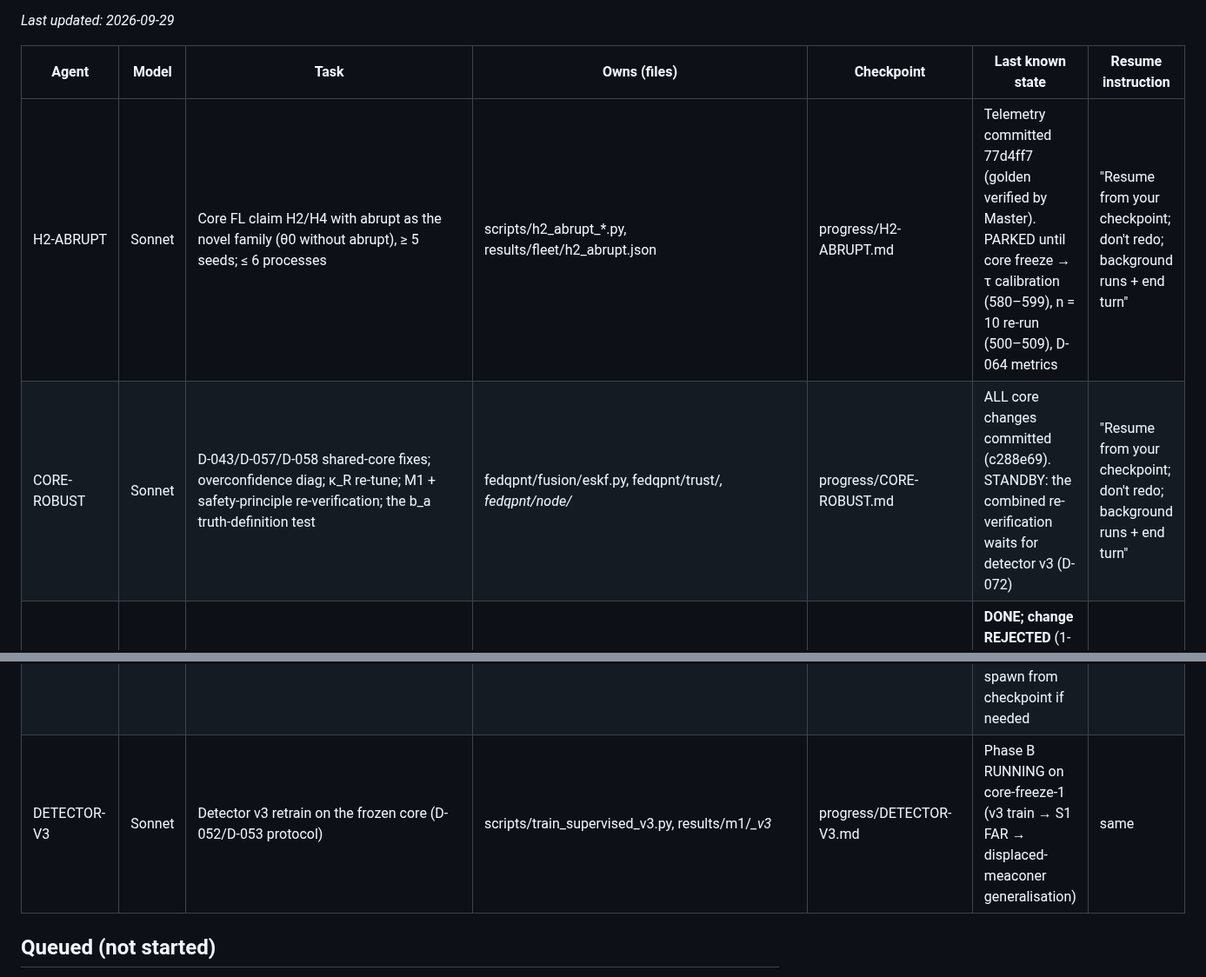
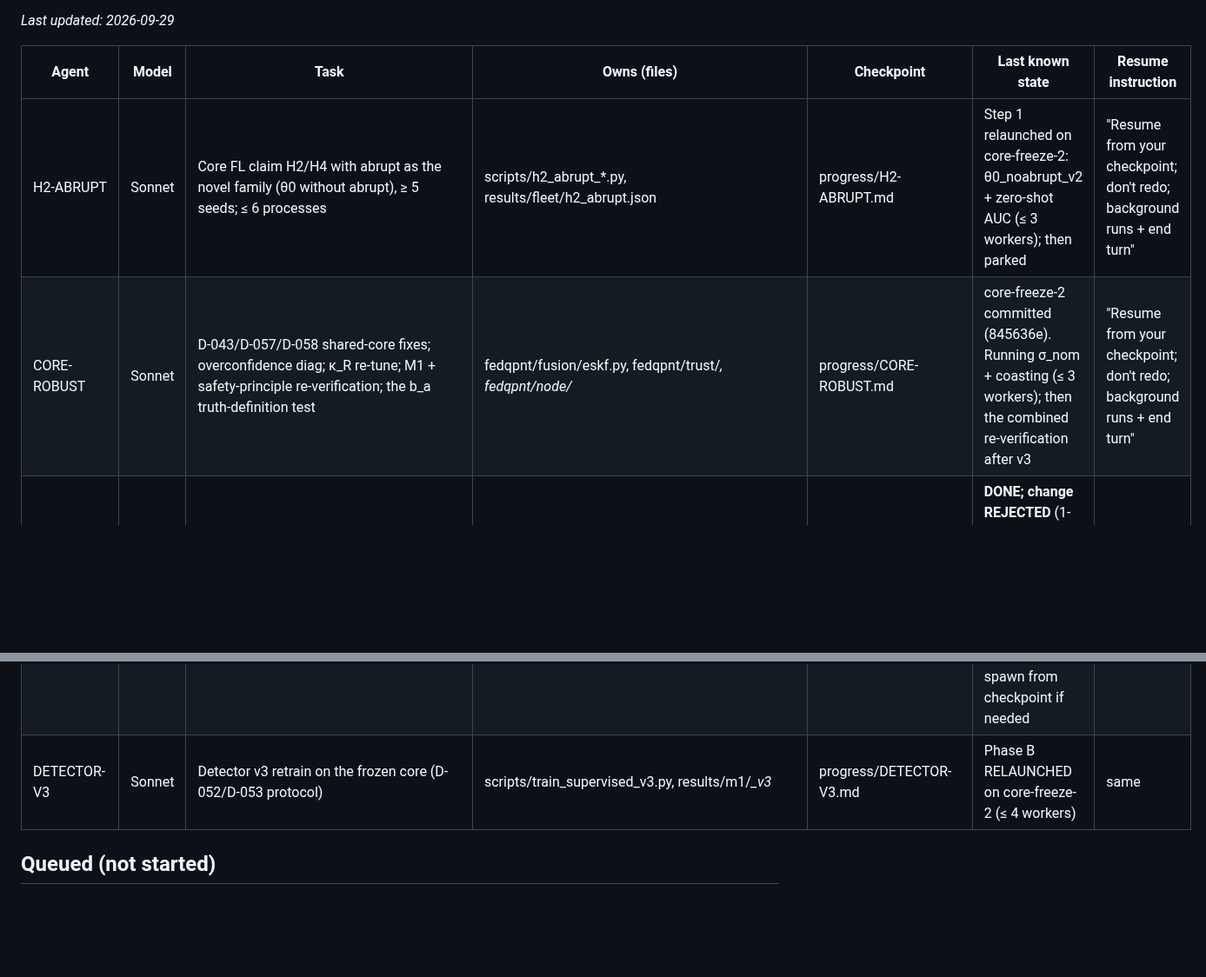
Before and after one commit to Praty0512/fedqpnt, a Markdown page: AGENTS_ACTIVE.md, 2 parts joined by grey strips. Shown at 87% size. Drawn GitHub-style; blank space fills up the shorter version.

```diff
--- a/AGENTS_ACTIVE.md
+++ b/AGENTS_ACTIVE.md
@@ -6,8 +6,8 @@ _Last updated: 2026-09-29_
 
 | Agent | Model | Task | Owns (files) | Checkpoint | Last known state | Resume instruction |
 |---|---|---|---|---|---|---|
-| H2-ABRUPT | Sonnet | Core FL claim H2/H4 with abrupt as the novel family (θ0 without abrupt), ≥ 5 seeds; ≤ 6 processes | scripts/h2_abrupt_*.py, results/fleet/h2_abrupt.json | progress/H2-ABRUPT.md | Telemetry committed 77d4ff7 (golden verified by Master). PARKED until core freeze → τ calibration (580–599), n = 10 re-run (500–509), D-064 metrics | "Resume from your checkpoint; don't redo; background runs + end turn" |
-| CORE-ROBUST | Sonnet | D-043/D-057/D-058 shared-core fixes; overconfidence diag; κ_R re-tune; M1 + safety-principle re-verification; the b_a truth-definition test | fedqpnt/fusion/eskf.py, fedqpnt/trust/*, fedqpnt/node/* | progress/CORE-ROBUST.md | ALL core changes committed (c288e69). STANDBY: the combined re-verification waits for detector v3 (D-072) | "Resume from your checkpoint; don't redo; background runs + end turn" |
+| H2-ABRUPT | Sonnet | Core FL claim H2/H4 with abrupt as the novel family (θ0 without abrupt), ≥ 5 seeds; ≤ 6 processes | scripts/h2_abrupt_*.py, results/fleet/h2_abrupt.json | progress/H2-ABRUPT.md | Step 1 relaunched on core-freeze-2: θ0_noabrupt_v2 + zero-shot AUC (≤ 3 workers); then parked | "Resume from your checkpoint; don't redo; background runs + end turn" |
+| CORE-ROBUST | Sonnet | D-043/D-057/D-058 shared-core fixes; overconfidence diag; κ_R re-tune; M1 + safety-principle re-verification; the b_a truth-definition test | fedqpnt/fusion/eskf.py, fedqpnt/trust/*, fedqpnt/node/* | progress/CORE-ROBUST.md | core-freeze-2 committed (845636e). Running σ_nom + coasting (≤ 3 workers); then the combined re-verification after v3 | "Resume from your checkpoint; don't redo; background runs + end turn" |
 | PERF | Sonnet | Bit-identical speedups (sensors/gnss/sim/attacks; NOT eskf) | fedqpnt/sensors/*, fedqpnt/sim/rotations.py, trajectory.py, fedqpnt/gnss/*, fedqpnt/attacks/* (perf-only), scripts/perf_* | progress/PERF.md | **DONE; change REJECTED** (1-ulp mismatches for large rotations; patch kept in patches/; D-060) | — |
 | CAMPAIGN-FLEET | Sonnet | Wire S5/S8/S9/S12/S15 into the campaign via the fleet runner | fedqpnt/eval/campaign.py, scenarios.py, report.py, fleet_adapter.py, scripts/run_campaign.py, tests/test_eval_campaign.py | progress/CAMPAIGN-FLEET.md | **DONE, accepted** (D-059 + lossless-comms addendum) | — |
 | PATENT | Sonnet | Patent claim skeleton | patent/ | progress/PATENT.md | **DONE 2026-09-29, accepted** (3 independent + 17 dependent claims) | — |
@@ -20,7 +20,7 @@ _Last updated: 2026-09-29_
 | EVAL-CONSIST | Sonnet | D-067 eval spec/code audit + doc drift | docs/, docs/specs/raw/EVAL_CONSIST_PROPOSALS.md | progress/EVAL-CONSIST.md | DONE, committed a55d873; D-068 rulings — STOPPED 2026-09-30 (user: stop idle agents); re-spawn from checkpoint if needed | re-spawn
 | MEACON | Sonnet | Displaced-meaconer attack kind (D-066) | fedqpnt/attacks/*, environment.py dispatch, tests/test_attack_meaconing_displaced.py | progress/MEACON.md | DONE (0183f6e, ee7498c) — STOPPED 2026-09-30 (user: stop idle agents); re-spawn from checkpoint if needed | re-spawn
 | SCENARIO-FIX | Sonnet | D-068 code fixes (scenarios/metrics/report/campaign/seed gate) | fedqpnt/eval/* | progress/SCENARIO-FIX.md | P1–P3 DONE, committed a7c8bf0 (core-freeze-1). Idle — STOPPED 2026-09-30 (user: stop idle agents); re-spawn from checkpoint if needed | re-spawn
-| DETECTOR-V3 | Sonnet | Detector v3 retrain on the frozen core (D-052/D-053 protocol) | scripts/train_supervised_v3.py, results/m1/*_v3* | progress/DETECTOR-V3.md | Phase B RUNNING on core-freeze-1 (v3 train → S1 FAR → displaced-meaconer generalisation) | same |
+| DETECTOR-V3 | Sonnet | Detector v3 retrain on the frozen core (D-052/D-053 protocol) | scripts/train_supervised_v3.py, results/m1/*_v3* | progress/DETECTOR-V3.md | Phase B RELAUNCHED on core-freeze-2 (≤ 4 workers) | same |
 
 ## Queued (not started)
 - H2/H4 re-run with abrupt as the novel family (θ0 without abrupt) plus drift/meaconing with the new E_s: **after CORE-ROBUST**.
```
Also changed, not shown: EXECUTION_LOG.md (+1 -0 lines).
